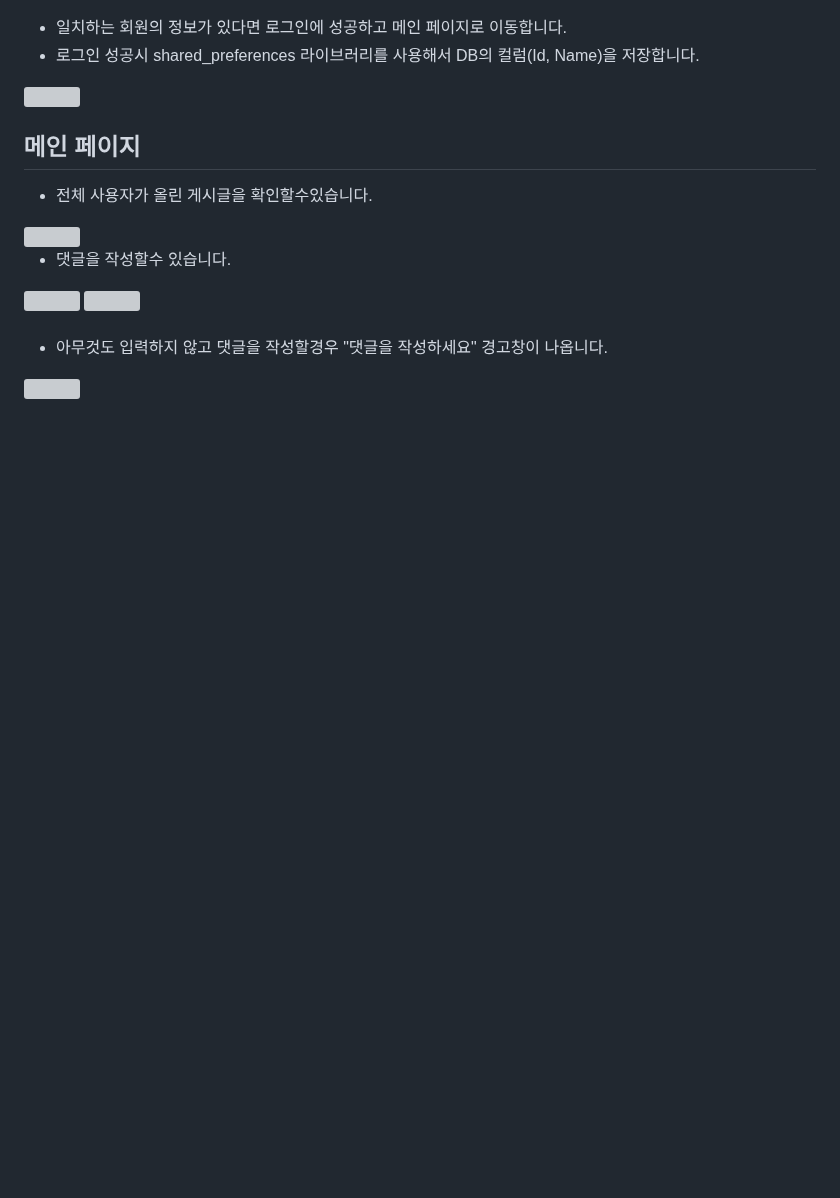
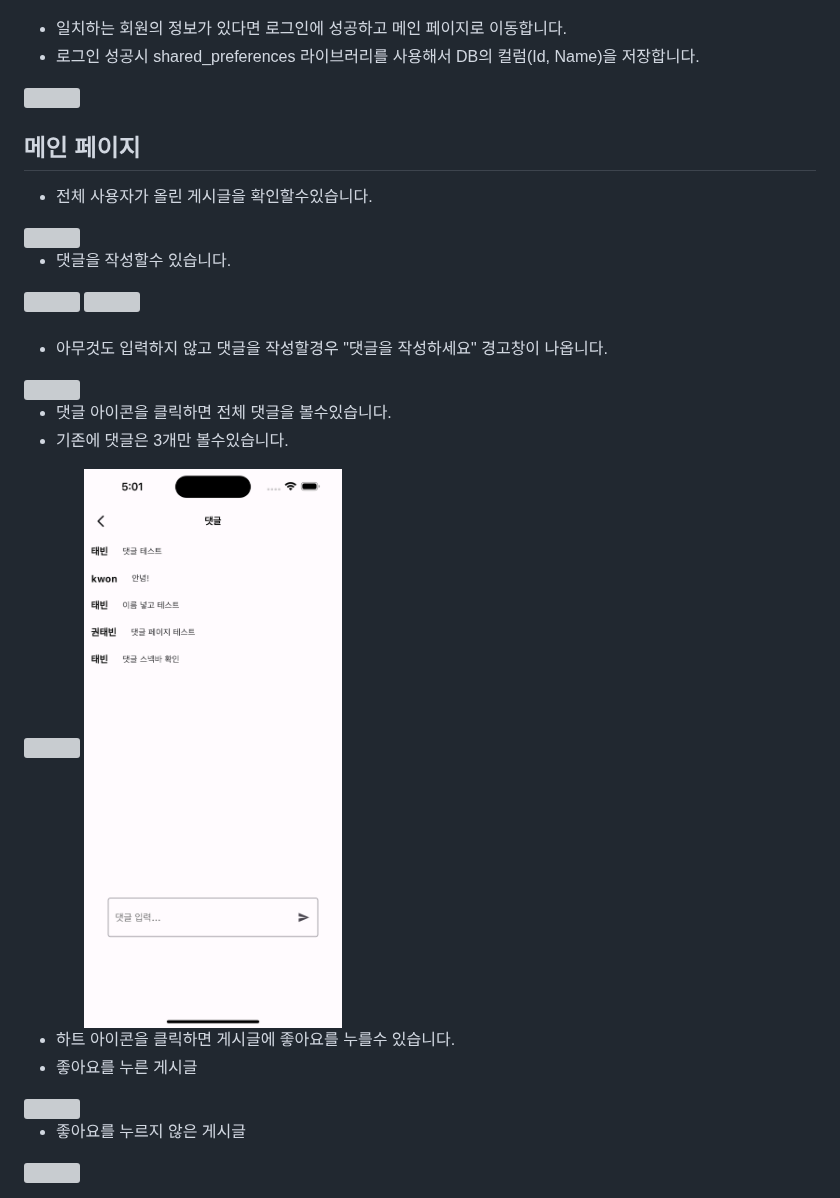
Before and after one commit to Kwontaebin/flutter_sns, a Markdown page: README.md, the part around the change. Drawn GitHub-style; blank space fills up the shorter version; grey boxes are pictures that could not be loaded.

```diff
--- a/README.md
+++ b/README.md
@@ -118,3 +118,19 @@
 - 아무것도 입력하지 않고 댓글을 작성할경우 "댓글을 작성하세요" 경고창이 나옵니다.
 <img style="height: 600px; width: 250px; float:left;" src="/images/main_img4.png">
 <br/>
+
+- 댓글 아이콘을 클릭하면 전체 댓글을 볼수있습니다.
+- 기존에 댓글은 3개만 볼수있습니다.
+<div style="height: 200px; width: 500px;">
+    <img style="height: 600px; width: 250px; float:left;" src="/images/main_img7.png">
+    <img style="height: 600px; width: 250px; float:left;" src="/images/main_img8.png">
+</div>
+
+- 하트 아이콘을 클릭하면 게시글에 좋아요를 누를수 있습니다.
+- 좋아요를 누른 게시글
+<img style="height: 600px; width: 250px; float:left;" src="/images/main_img4.png">
+<br/>
+
+- 좋아요를 누르지 않은 게시글
+<img style="height: 600px; width: 250px; float:left;" src="/images/main_img6.png">
+<br/>
```
